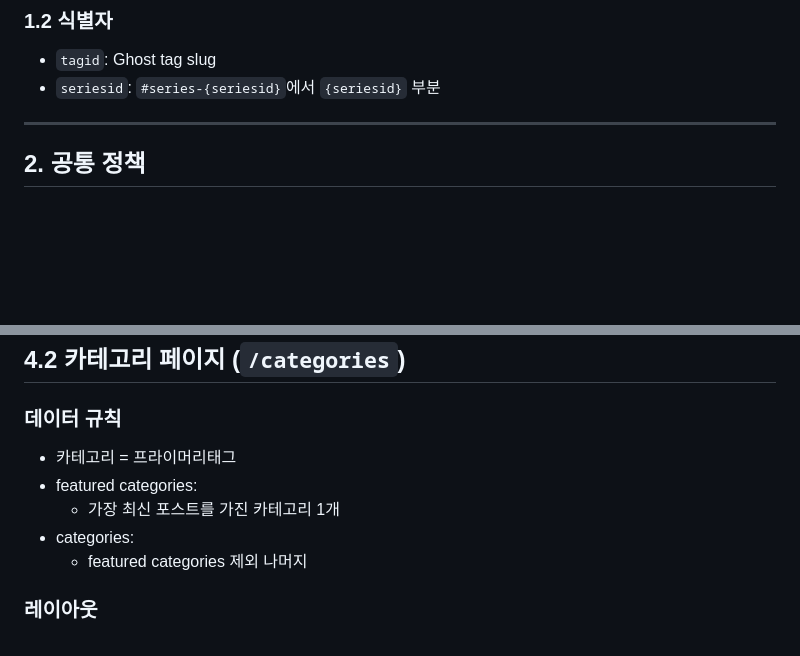
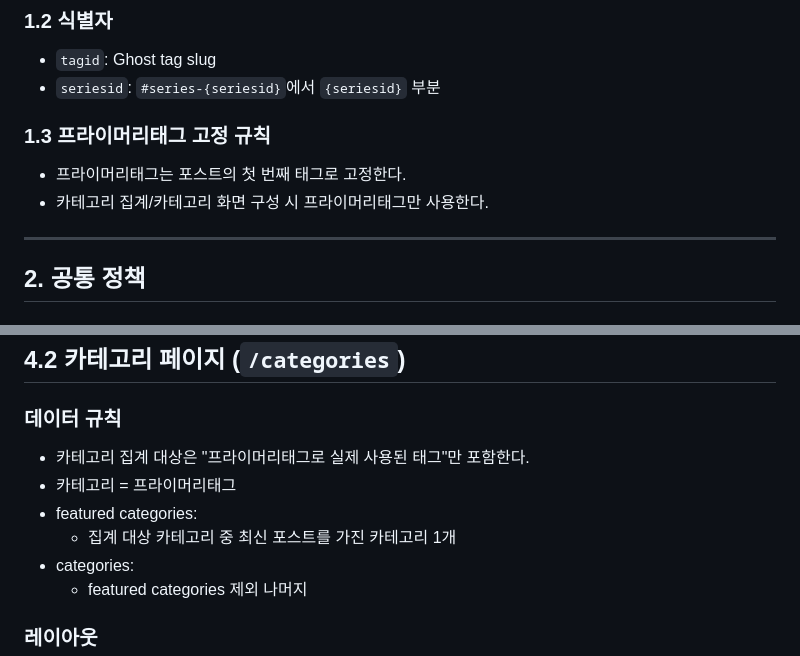
Before and after one commit to ceak-UI-theme/ghost-theme-ayu, a Markdown page: spec-v2.md, 2 parts joined by grey strips. Rendered like a GitHub page; blank space fills up the shorter version.

Commit message:
docs(spec): define primary-tag rule and category aggregation scope

```diff
--- a/spec-v2.md
+++ b/spec-v2.md
@@ -34,6 +34,10 @@
 ### 1.2 식별자
 - `tagid`: Ghost tag slug
 - `seriesid`: `#series-{seriesid}`에서 `{seriesid}` 부분
+
+### 1.3 프라이머리태그 고정 규칙
+- 프라이머리태그는 포스트의 첫 번째 태그로 고정한다.
+- 카테고리 집계/카테고리 화면 구성 시 프라이머리태그만 사용한다.
 
 ---
 
@@ -154,9 +158,10 @@ Logo > #A > #B > #C > search button > theme toggle > sign in > subscribe
 ## 4.2 카테고리 페이지 (`/categories`)
 
 ### 데이터 규칙
+- 카테고리 집계 대상은 "프라이머리태그로 실제 사용된 태그"만 포함한다.
 - 카테고리 = 프라이머리태그
 - featured categories:
-  - 가장 최신 포스트를 가진 카테고리 1개
+  - 집계 대상 카테고리 중 최신 포스트를 가진 카테고리 1개
 - categories:
   - featured categories 제외 나머지
 
```
